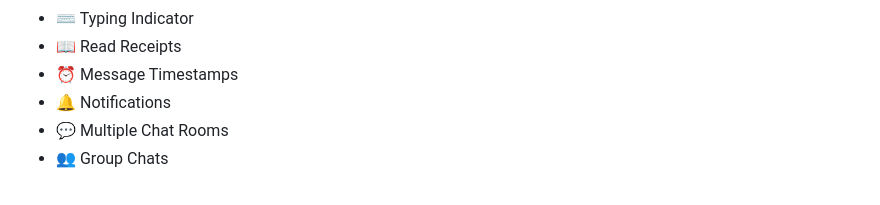
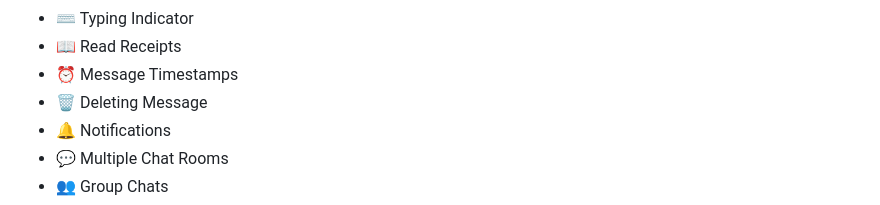
Before and after one commit to just-prem22/global-chat-project, a Markdown page: README.md, the part around the change. Rendered like a GitHub page.

Commit message:
Add 'Deleting Message' feature to README

```diff
--- a/README.md
+++ b/README.md
@@ -558,6 +558,7 @@ Planned enhancements include:
 - ⌨️ Typing Indicator
 - 📖 Read Receipts
 - ⏰ Message Timestamps
+- 🗑️ Deleting Message
 - 🔔 Notifications
 - 💬 Multiple Chat Rooms
 - 👥 Group Chats
```
